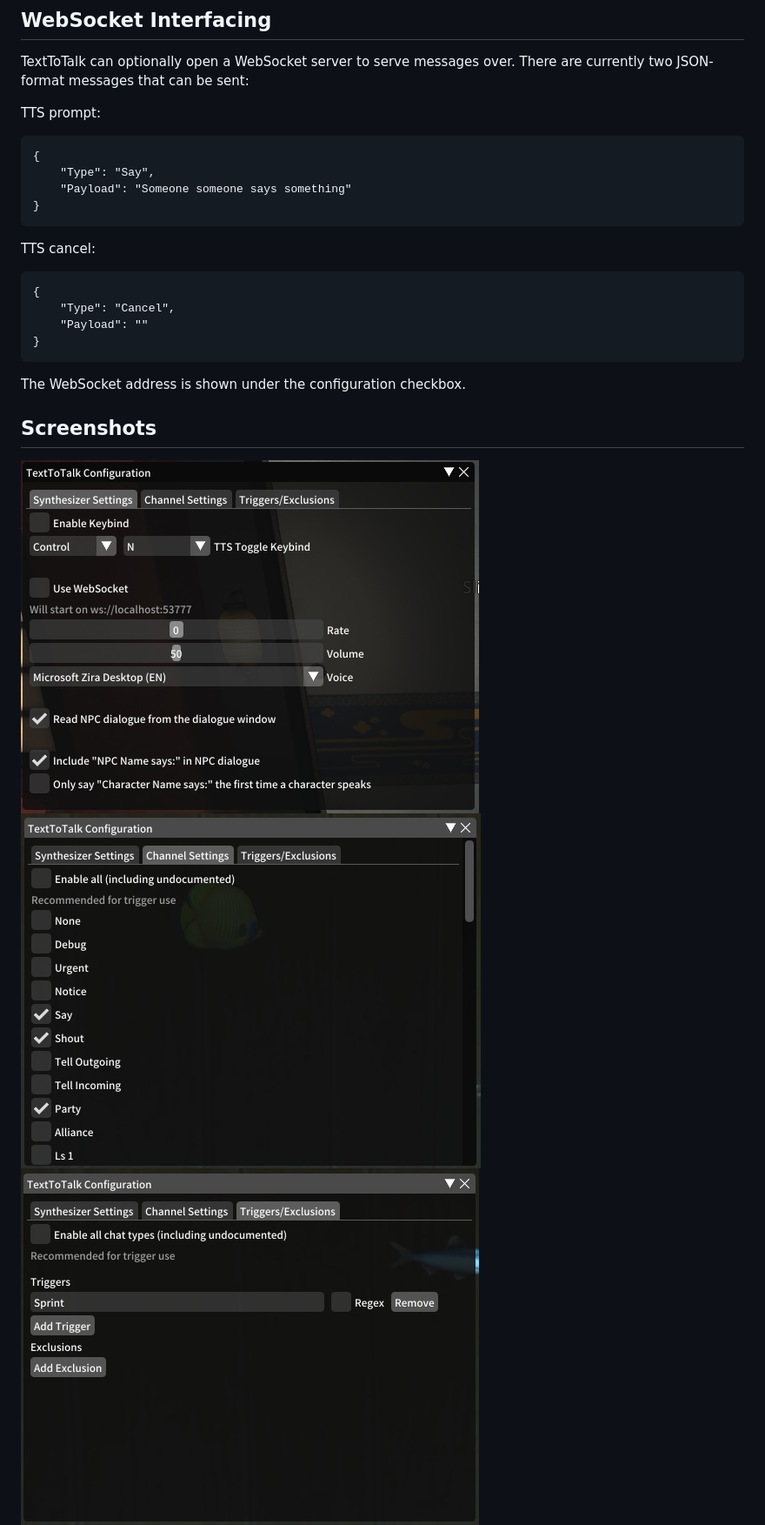
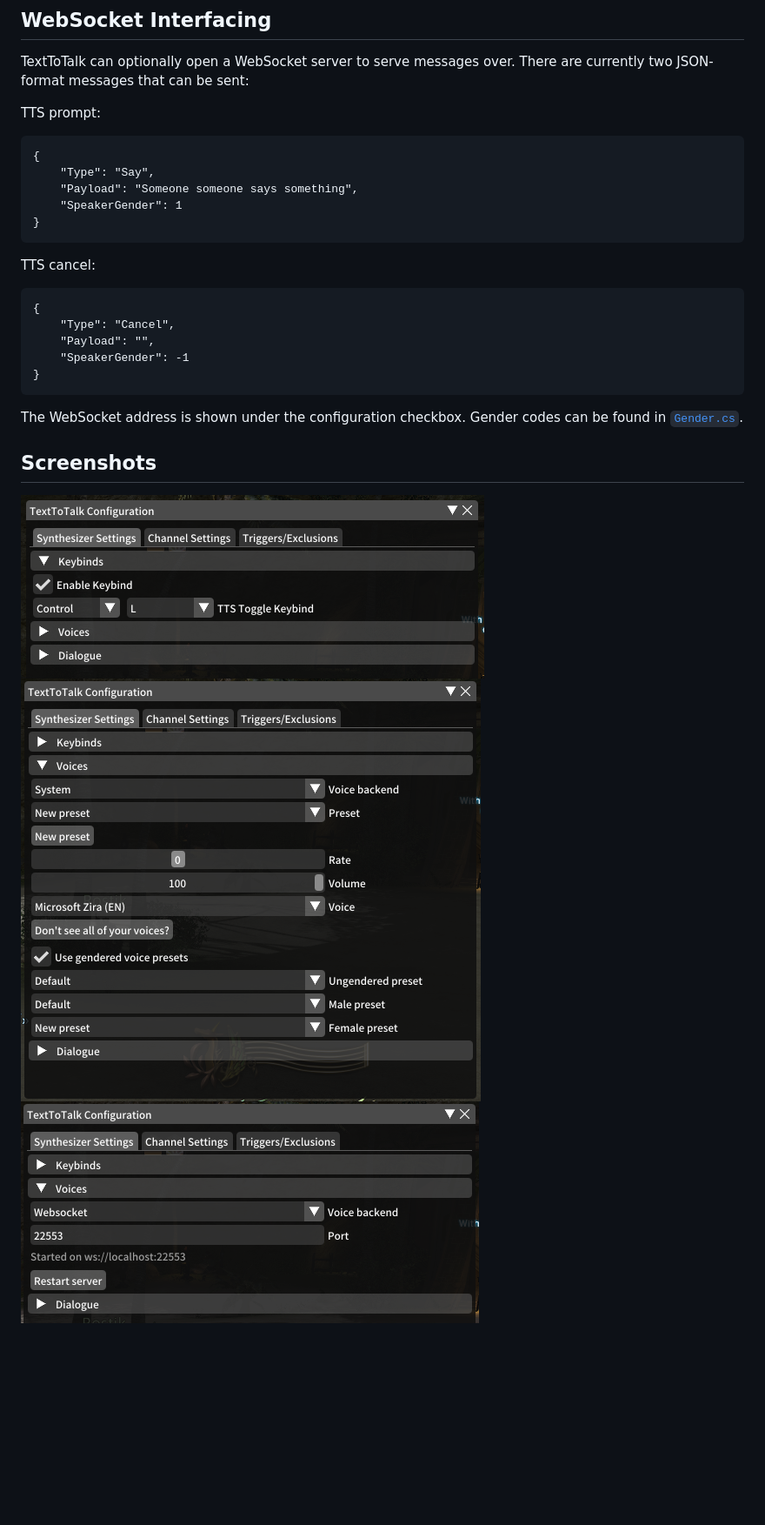
Before and after one commit to karashiiro/TextToTalk, a Markdown page: README.md, the part around one of its changes. Shown at 87% size. Rendered like a GitHub page; pictures changed too: Assets/0.png, Assets/1.png, Assets/2.png; blank space fills up the shorter version.

````diff
--- a/README.md
+++ b/README.md
@@ -15,7 +15,8 @@ TTS prompt:
 ```
 {
 	"Type": "Say",
-	"Payload": "Someone someone says something"
+	"Payload": "Someone someone says something",
+	"SpeakerGender": 1
 }
 ```
 
@@ -23,11 +24,12 @@ TTS cancel:
 ```
 {
 	"Type": "Cancel",
-	"Payload": ""
+	"Payload": "",
+	"SpeakerGender": -1
 }
 ```
 
-The WebSocket address is shown under the configuration checkbox.
+The WebSocket address is shown under the configuration checkbox. Gender codes can be found in [`Gender.cs`](https://github.com/karashiiro/TextToTalk/blob/master/TextToTalk/GameEnums/Gender.cs).
 
 ## Screenshots
 ![Screenshot](https://raw.githubusercontent.com/karashiiro/TextToTalk/master/Assets/0.png)
````
Also changed, not shown: other parts of README.md (+4 -1 lines), Assets/3.png (added), Assets/4.png (added), Assets/5.png (added).
